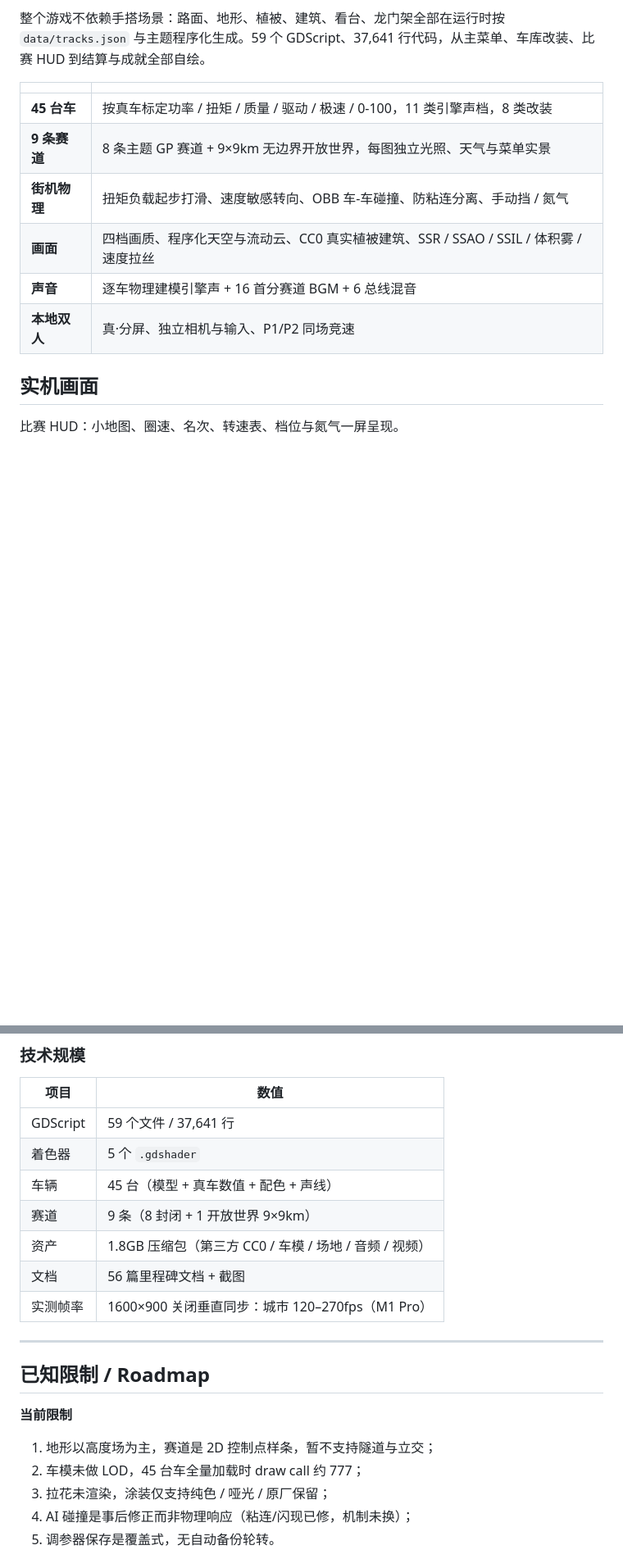
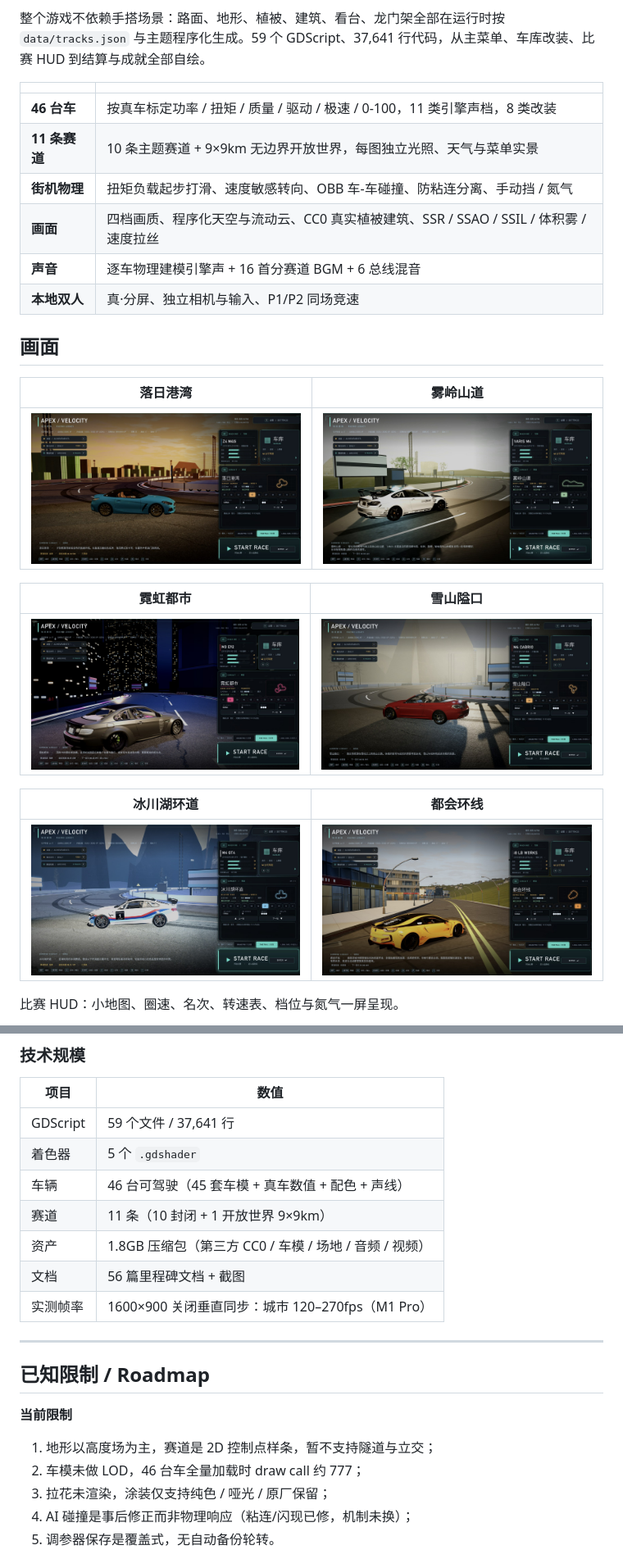
Before and after one commit to TongJX614/apex-velocity, a Markdown page: README.md, 2 parts joined by grey strips. Shown at 82% size. Rendered like a GitHub page; pictures changed too: docs/media/tracks/alpine-pass.jpg (added), docs/media/tracks/glacier-ring.jpg (added), docs/media/tracks/metro-ring.jpg (added); blank space fills up the shorter version.

```diff
--- a/README.md
+++ b/README.md
@@ -28,14 +28,26 @@
 
 | | |
 | --- | --- |
-| **45 台车** | 按真车标定功率 / 扭矩 / 质量 / 驱动 / 极速 / 0-100，11 类引擎声档，8 类改装 |
-| **9 条赛道** | 8 条主题 GP 赛道 + 9×9km 无边界开放世界，每图独立光照、天气与菜单实景 |
+| **46 台车** | 按真车标定功率 / 扭矩 / 质量 / 驱动 / 极速 / 0-100，11 类引擎声档，8 类改装 |
+| **11 条赛道** | 10 条主题赛道 + 9×9km 无边界开放世界，每图独立光照、天气与菜单实景 |
 | **街机物理** | 扭矩负载起步打滑、速度敏感转向、OBB 车-车碰撞、防粘连分离、手动挡 / 氮气 |
 | **画面** | 四档画质、程序化天空与流动云、CC0 真实植被建筑、SSR / SSAO / SSIL / 体积雾 / 速度拉丝 |
 | **声音** | 逐车物理建模引擎声 + 16 首分赛道 BGM + 6 总线混音 |
 | **本地双人** | 真·分屏、独立相机与输入、P1/P2 同场竞速 |
 
-## 实机画面
+## 画面
+
+| 落日港湾 | 雾岭山道 |
+| --- | --- |
+| ![落日港湾](docs/media/tracks/sunset-harbor.jpg) | ![雾岭山道](docs/media/tracks/misty-pass.jpg) |
+
+| 霓虹都市 | 雪山隘口 |
+| --- | --- |
+| ![霓虹都市](docs/media/tracks/neon-district.jpg) | ![雪山隘口](docs/media/tracks/alpine-pass.jpg) |
+
+| 冰川湖环道 | 都会环线 |
+| --- | --- |
+| ![冰川湖环道](docs/media/tracks/glacier-ring.jpg) | ![都会环线](docs/media/tracks/metro-ring.jpg) |
 
 比赛 HUD：小地图、圈速、名次、转速表、档位与氮气一屏呈现。
 
@@ -238,8 +250,8 @@ apex-velocity/
 | --- | --- |
 | GDScript | 59 个文件 / 37,641 行 |
 | 着色器 | 5 个 `.gdshader` |
-| 车辆 | 45 台（模型 + 真车数值 + 配色 + 声线） |
-| 赛道 | 9 条（8 封闭 + 1 开放世界 9×9km） |
+| 车辆 | 46 台可驾驶（45 套车模 + 真车数值 + 配色 + 声线） |
+| 赛道 | 11 条（10 封闭 + 1 开放世界 9×9km） |
 | 资产 | 1.8GB 压缩包（第三方 CC0 / 车模 / 场地 / 音频 / 视频） |
 | 文档 | 56 篇里程碑文档 + 截图 |
 | 实测帧率 | 1600×900 关闭垂直同步：城市 120–270fps（M1 Pro） |
@@ -251,7 +263,7 @@ apex-velocity/
 **当前限制**
 
 1. 地形以高度场为主，赛道是 2D 控制点样条，暂不支持隧道与立交；
-2. 车模未做 LOD，45 台车全量加载时 draw call 约 777；
+2. 车模未做 LOD，46 台车全量加载时 draw call 约 777；
 3. 拉花未渲染，涂装仅支持纯色 / 哑光 / 原厂保留；
 4. AI 碰撞是事后修正而非物理响应（粘连/闪现已修，机制未换）；
 5. 调参器保存是覆盖式，无自动备份轮转。
```
Also changed, not shown: other parts of README.md (+2 -2 lines).
